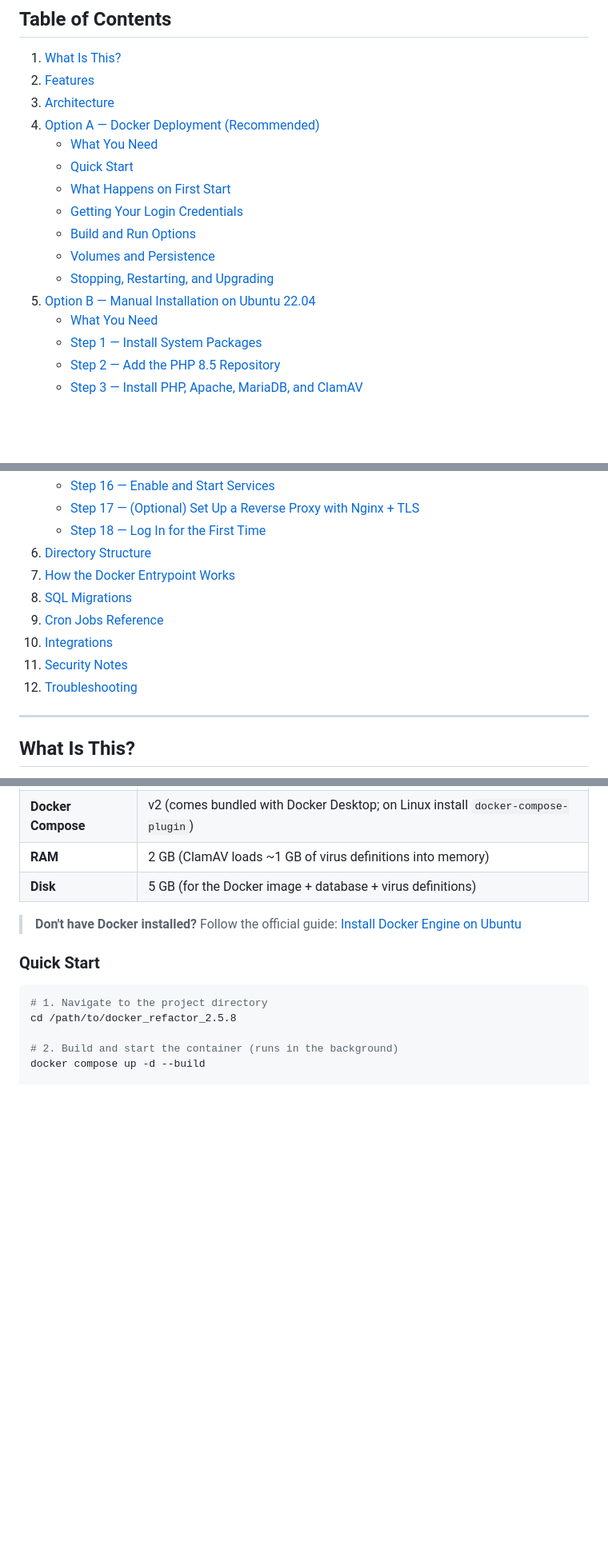
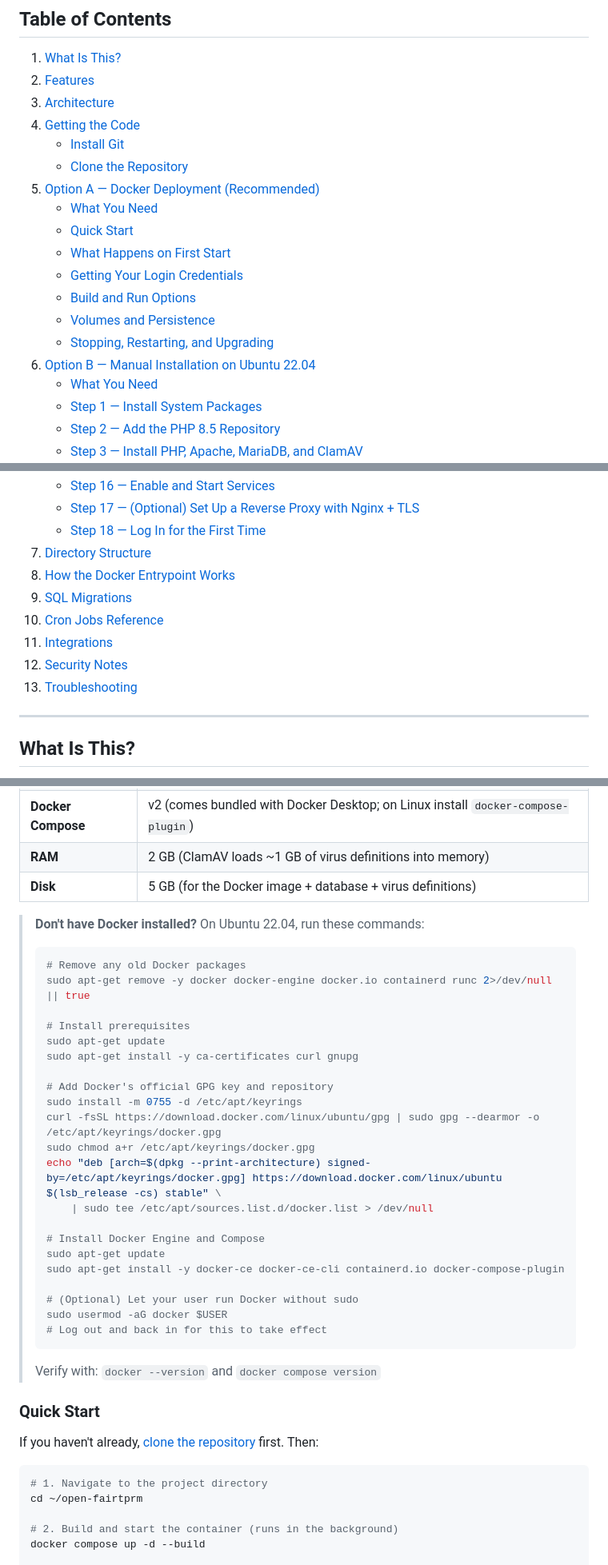
Before and after one commit to hackrange/open-fairtprm, a Markdown page: README.md, 3 parts joined by grey strips. Shown at 80% size. Drawn GitHub-style; blank space fills up the shorter version.

````diff
--- a/README.md
+++ b/README.md
@@ -14,7 +14,10 @@ PHP 8.5, Apache 2.4, MariaDB, ClamAV, and ModSecurity (WAF).
 1. [What Is This?](#what-is-this)
 2. [Features](#features)
 3. [Architecture](#architecture)
-4. [Option A — Docker Deployment (Recommended)](#option-a--docker-deployment-recommended)
+4. [Getting the Code](#getting-the-code)
+   - [Install Git](#install-git)
+   - [Clone the Repository](#clone-the-repository)
+5. [Option A — Docker Deployment (Recommended)](#option-a--docker-deployment-recommended)
    - [What You Need](#what-you-need-docker)
    - [Quick Start](#quick-start)
    - [What Happens on First Start](#what-happens-on-first-start)
@@ -22,7 +25,7 @@ PHP 8.5, Apache 2.4, MariaDB, ClamAV, and ModSecurity (WAF).
    - [Build and Run Options](#build-and-run-options)
    - [Volumes and Persistence](#volumes-and-persistence)
    - [Stopping, Restarting, and Upgrading](#stopping-restarting-and-upgrading)
-5. [Option B — Manual Installation on Ubuntu 22.04](#option-b--manual-installation-on-ubuntu-2204)
+6. [Option B — Manual Installation on Ubuntu 22.04](#option-b--manual-installation-on-ubuntu-2204)
    - [What You Need](#what-you-need-manual)
    - [Step 1 — Install System Packages](#step-1--install-system-packages)
    - [Step 2 — Add the PHP 8.5 Repository](#step-2--add-the-php-85-repository)
@@ -42,13 +45,13 @@ PHP 8.5, Apache 2.4, MariaDB, ClamAV, and ModSecurity (WAF).
    - [Step 16 — Enable and Start Services](#step-16--enable-and-start-services)
    - [Step 17 — (Optional) Set Up a Reverse Proxy with Nginx + TLS](#step-17--optional-set-up-a-reverse-proxy-with-nginx--tls)
    - [Step 18 — Log In for the First Time](#step-18--log-in-for-the-first-time)
-6. [Directory Structure](#directory-structure)
-7. [How the Docker Entrypoint Works](#how-the-docker-entrypoint-works)
-8. [SQL Migrations](#sql-migrations)
-9. [Cron Jobs Reference](#cron-jobs-reference)
-10. [Integrations](#integrations)
-11. [Security Notes](#security-notes)
-12. [Troubleshooting](#troubleshooting)
+7. [Directory Structure](#directory-structure)
+8. [How the Docker Entrypoint Works](#how-the-docker-entrypoint-works)
+9. [SQL Migrations](#sql-migrations)
+10. [Cron Jobs Reference](#cron-jobs-reference)
+11. [Integrations](#integrations)
+12. [Security Notes](#security-notes)
+13. [Troubleshooting](#troubleshooting)
 
 ---
 
@@ -152,14 +227,42 @@ auto-configures the database, credentials, and WAF.
 | **RAM** | 2 GB (ClamAV loads ~1 GB of virus definitions into memory) |
 | **Disk** | 5 GB (for the Docker image + database + virus definitions) |
 
-> **Don't have Docker installed?** Follow the official guide:
-> [Install Docker Engine on Ubuntu](https://docs.docker.com/engine/install/ubuntu/)
+> **Don't have Docker installed?** On Ubuntu 22.04, run these commands:
+>
+> ```bash
+> # Remove any old Docker packages
+> sudo apt-get remove -y docker docker-engine docker.io containerd runc 2>/dev/null || true
+>
+> # Install prerequisites
+> sudo apt-get update
+> sudo apt-get install -y ca-certificates curl gnupg
+>
+> # Add Docker's official GPG key and repository
+> sudo install -m 0755 -d /etc/apt/keyrings
+> curl -fsSL https://download.docker.com/linux/ubuntu/gpg | sudo gpg --dearmor -o /etc/apt/keyrings/docker.gpg
+> sudo chmod a+r /etc/apt/keyrings/docker.gpg
+> echo "deb [arch=$(dpkg --print-architecture) signed-by=/etc/apt/keyrings/docker.gpg] https://download.docker.com/linux/ubuntu $(lsb_release -cs) stable" \
+>     | sudo tee /etc/apt/sources.list.d/docker.list > /dev/null
+>
+> # Install Docker Engine and Compose
+> sudo apt-get update
+> sudo apt-get install -y docker-ce docker-ce-cli containerd.io docker-compose-plugin
+>
+> # (Optional) Let your user run Docker without sudo
+> sudo usermod -aG docker $USER
+> # Log out and back in for this to take effect
+> ```
+>
+> Verify with: `docker --version` and `docker compose version`
 
 ### Quick Start
 
+If you haven't already, [clone the repository](#clone-the-repository) first.
+Then:
+
 ```bash
 # 1. Navigate to the project directory
-cd /path/to/docker_refactor_2.5.8
+cd ~/open-fairtprm
 
 # 2. Build and start the container (runs in the background)
 docker compose up -d --build
````
Also changed, not shown: other parts of README.md (+80 -0 lines).
